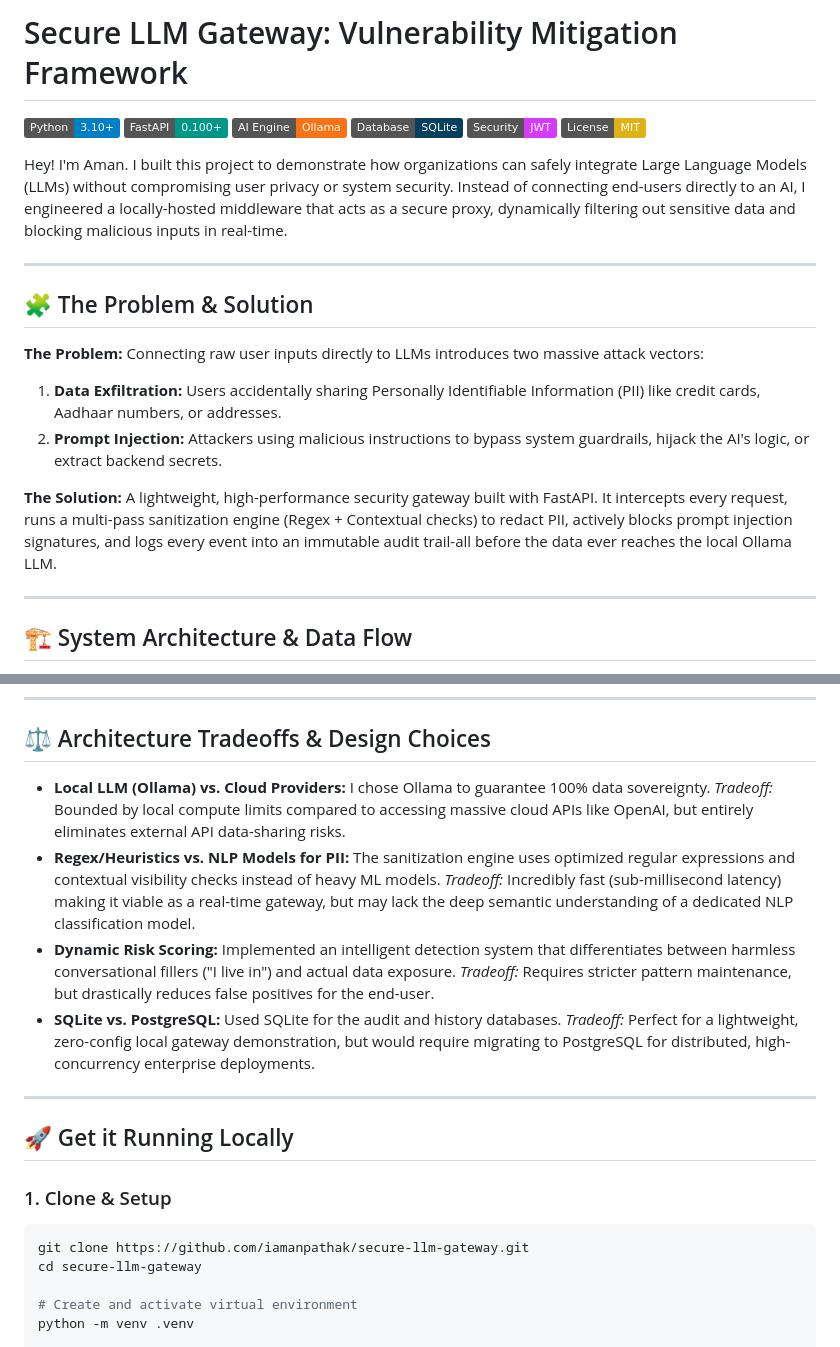
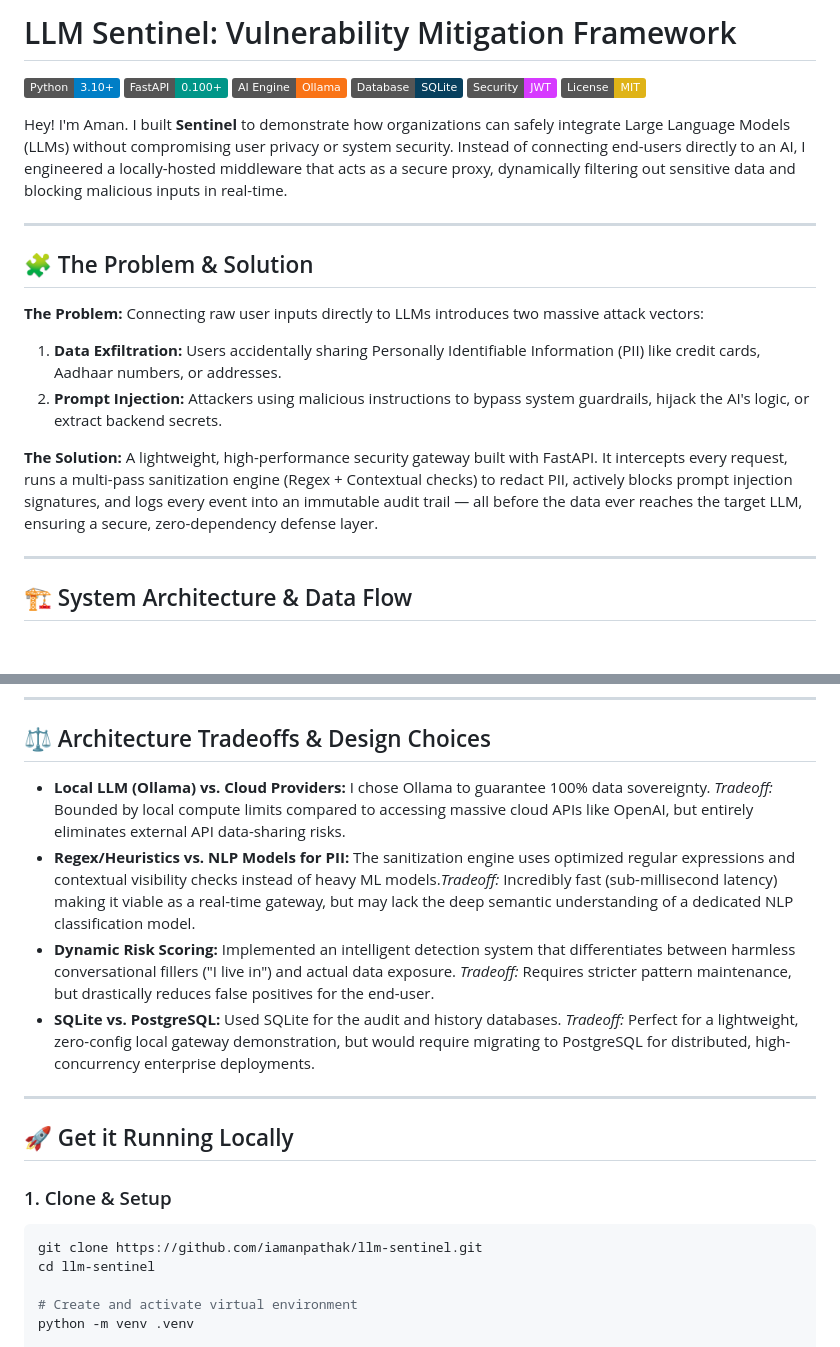
Before and after one commit to iamanpathak/Secure-LLM-Gateway, a Markdown page: README.md, 2 parts joined by grey strips. Rendered like a GitHub page; badges without logos; blank space fills up the shorter version.

````diff
--- a/README.md
+++ b/README.md
@@ -1,4 +1,4 @@
-# Secure LLM Gateway: Vulnerability Mitigation Framework
+# LLM Sentinel: Vulnerability Mitigation Framework
 
 [![Python](https://img.shields.io/badge/Python-3.10+-blue?logo=python&logoColor=white)](https://www.python.org/)
 [![FastAPI](https://img.shields.io/badge/FastAPI-0.100+-009688?logo=fastapi&logoColor=white)](https://fastapi.tiangolo.com/)
@@ -7,7 +7,7 @@
 [![JWT](https://img.shields.io/badge/Security-JWT-D63AFF?logo=JSON%20web%20tokens&logoColor=white)](https://jwt.io/)
 [![License: MIT](https://img.shields.io/badge/License-MIT-yellow)](https://opensource.org/licenses/MIT)
 
-Hey! I'm Aman. I built this project to demonstrate how organizations can safely integrate Large Language Models (LLMs) without compromising user privacy or system security. Instead of connecting end-users directly to an AI, I engineered a locally-hosted middleware that acts as a secure proxy, dynamically filtering out sensitive data and blocking malicious inputs in real-time.
+Hey! I'm Aman. I built **Sentinel** to demonstrate how organizations can safely integrate Large Language Models (LLMs) without compromising user privacy or system security. Instead of connecting end-users directly to an AI, I engineered a locally-hosted middleware that acts as a secure proxy, dynamically filtering out sensitive data and blocking malicious inputs in real-time.
 
 ---
 
@@ -17,7 +17,7 @@ Hey! I'm Aman. I built this project to demonstrate how organizations can safely
 1. **Data Exfiltration:** Users accidentally sharing Personally Identifiable Information (PII) like credit cards, Aadhaar numbers, or addresses.
 2. **Prompt Injection:** Attackers using malicious instructions to bypass system guardrails, hijack the AI's logic, or extract backend secrets.
 
-**The Solution:** A lightweight, high-performance security gateway built with FastAPI. It intercepts every request, runs a multi-pass sanitization engine (Regex + Contextual checks) to redact PII, actively blocks prompt injection signatures, and logs every event into an immutable audit trail-all before the data ever reaches the local Ollama LLM.
+**The Solution:** A lightweight, high-performance security gateway built with FastAPI. It intercepts every request, runs a multi-pass sanitization engine (Regex + Contextual checks) to redact PII, actively blocks prompt injection signatures, and logs every event into an immutable audit trail — all before the data ever reaches the target LLM, ensuring a secure, zero-dependency defense layer.
 
 ---
 
@@ -89,10 +89,12 @@ secure-llm-gateway/
 
 ## ⚖️ Architecture Tradeoffs & Design Choices
 
-* **Local LLM (Ollama) vs. Cloud Providers:** I chose Ollama to guarantee 100% data sovereignty. *Tradeoff:* Bounded by local compute limits compared to accessing massive cloud APIs like OpenAI, but entirely eliminates external API data-sharing risks.
-* **Regex/Heuristics vs. NLP Models for PII:** The sanitization engine uses optimized regular expressions and contextual visibility checks instead of heavy ML models. *Tradeoff:* Incredibly fast (sub-millisecond latency) making it viable as a real-time gateway, but may lack the deep semantic understanding of a dedicated NLP classification model.
+* **Local LLM (Ollama) vs. Cloud Providers:** I chose Ollama to guarantee 100% data sovereignty.
+  *Tradeoff:* Bounded by local compute limits compared to accessing massive cloud APIs like OpenAI, but entirely eliminates external API data-sharing risks.
+* **Regex/Heuristics vs. NLP Models for PII:** The sanitization engine uses optimized regular expressions and contextual visibility checks instead of heavy ML models.*Tradeoff:* Incredibly fast (sub-millisecond latency) making it viable as a real-time gateway, but may lack the deep semantic understanding of a dedicated NLP classification model.
 * **Dynamic Risk Scoring:** Implemented an intelligent detection system that differentiates between harmless conversational fillers ("I live in") and actual data exposure. *Tradeoff:* Requires stricter pattern maintenance, but drastically reduces false positives for the end-user.
-* **SQLite vs. PostgreSQL:** Used SQLite for the audit and history databases. *Tradeoff:* Perfect for a lightweight, zero-config local gateway demonstration, but would require migrating to PostgreSQL for distributed, high-concurrency enterprise deployments.
+* **SQLite vs. PostgreSQL:** Used SQLite for the audit and history databases.
+*Tradeoff:* Perfect for a lightweight, zero-config local gateway demonstration, but would require migrating to PostgreSQL for distributed, high-concurrency enterprise deployments.
 
 ---
 
@@ -101,8 +103,8 @@ secure-llm-gateway/
 ### 1. Clone & Setup
 
 ```bash
-git clone https://github.com/iamanpathak/secure-llm-gateway.git
-cd secure-llm-gateway
+git clone https://github.com/iamanpathak/llm-sentinel.git
+cd llm-sentinel
 
 # Create and activate virtual environment
 python -m venv .venv
````
Also changed, not shown: other parts of README.md (+1 -1 lines), assets/audit_history_logs.png, assets/dashboard.png, assets/injection_blocked.png, 5 other files.
